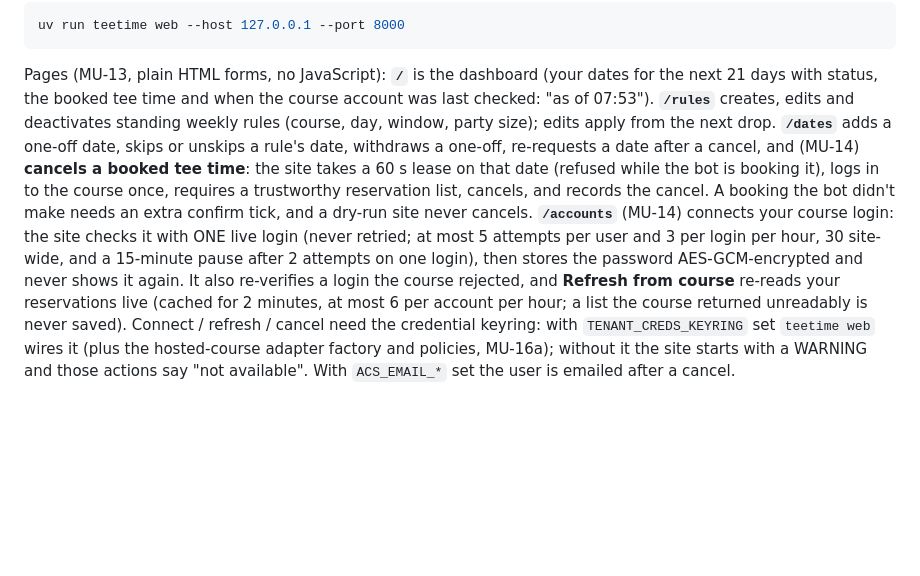
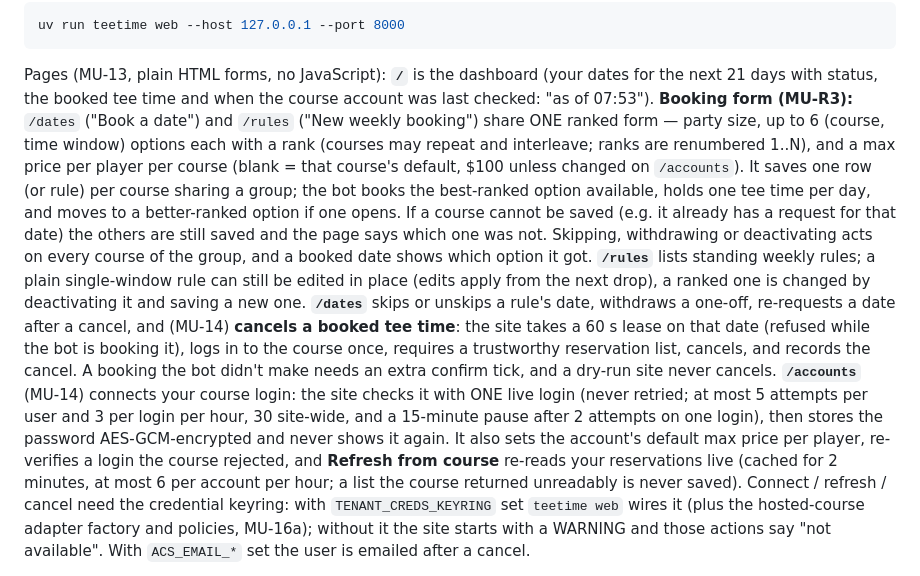
Before and after one commit to wardcrazy01894/TeeTimeBooker, a Markdown page: README.md, the part around the change. GitHub-like rendering; blank space fills up the shorter version.

Commit message:
docs: MU-R3 ranked booking form (README, CLAUDE.md, MULTIUSER_PLAN §12/§16)
Co-Authored-By: Claude Opus 5.5 (1M context) <noreply@anthropic.com>

```diff
--- a/README.md
+++ b/README.md
@@ -170,16 +170,25 @@ uv run teetime web --host 127.0.0.1 --port 8000
 
 Pages (MU-13, plain HTML forms, no JavaScript): **`/`** is the dashboard (your dates for the
 next 21 days with status, the booked tee time and when the course account was last checked:
-"as of 07:53"). **`/rules`** creates, edits and deactivates standing weekly rules (course, day,
-window, party size); edits apply from the next drop. **`/dates`** adds a one-off date, skips or
-unskips a rule's date, withdraws a one-off, re-requests a date after a cancel, and (MU-14)
+"as of 07:53"). **Booking form (MU-R3):** `/dates` ("Book a date") and `/rules`
+("New weekly booking") share ONE ranked form — party size, up to 6 (course, time window) options
+each with a rank (courses may repeat and interleave; ranks are renumbered 1..N), and a max price per
+player per course (blank = that course's default, $100 unless changed on `/accounts`). It saves one
+row (or rule) per course sharing a group; the bot books the best-ranked option available, holds one
+tee time per day, and moves to a better-ranked option if one opens. If a course cannot be saved
+(e.g. it already has a request for that date) the others are still saved and the page says which
+one was not. Skipping, withdrawing or deactivating acts on every course of the group, and a booked
+date shows which option it got. **`/rules`** lists standing weekly rules; a plain single-window rule
+can still be edited in place (edits apply from the next drop), a ranked one is changed by
+deactivating it and saving a new one. **`/dates`** skips or unskips a rule's date, withdraws a one-off, re-requests a date after a cancel, and (MU-14)
 **cancels a booked tee time**: the site takes a 60 s lease on that date (refused while the bot is
 booking it), logs in to the course once, requires a trustworthy reservation list, cancels, and
 records the cancel. A booking the bot didn't make needs an extra confirm tick, and a dry-run site
 never cancels. **`/accounts`** (MU-14) connects your course login: the site checks it with ONE
 live login (never retried; at most 5 attempts per user and 3 per login per hour, 30 site-wide,
 and a 15-minute pause after 2 attempts on one login), then stores the password AES-GCM-encrypted
-and never shows it again. It also re-verifies a login the course rejected, and **Refresh from
+and never shows it again. It also sets the account's default max price per player,
+re-verifies a login the course rejected, and **Refresh from
 course** re-reads your reservations live (cached for 2 minutes, at most 6 per account per hour;
 a list the course returned unreadably is never saved). Connect / refresh / cancel need the
 credential keyring: with `TENANT_CREDS_KEYRING` set `teetime web` wires it (plus the hosted-course
```
Also changed, not shown: CLAUDE.md (+1 -1 lines), MULTIUSER_PLAN.md (+3 -3 lines).
